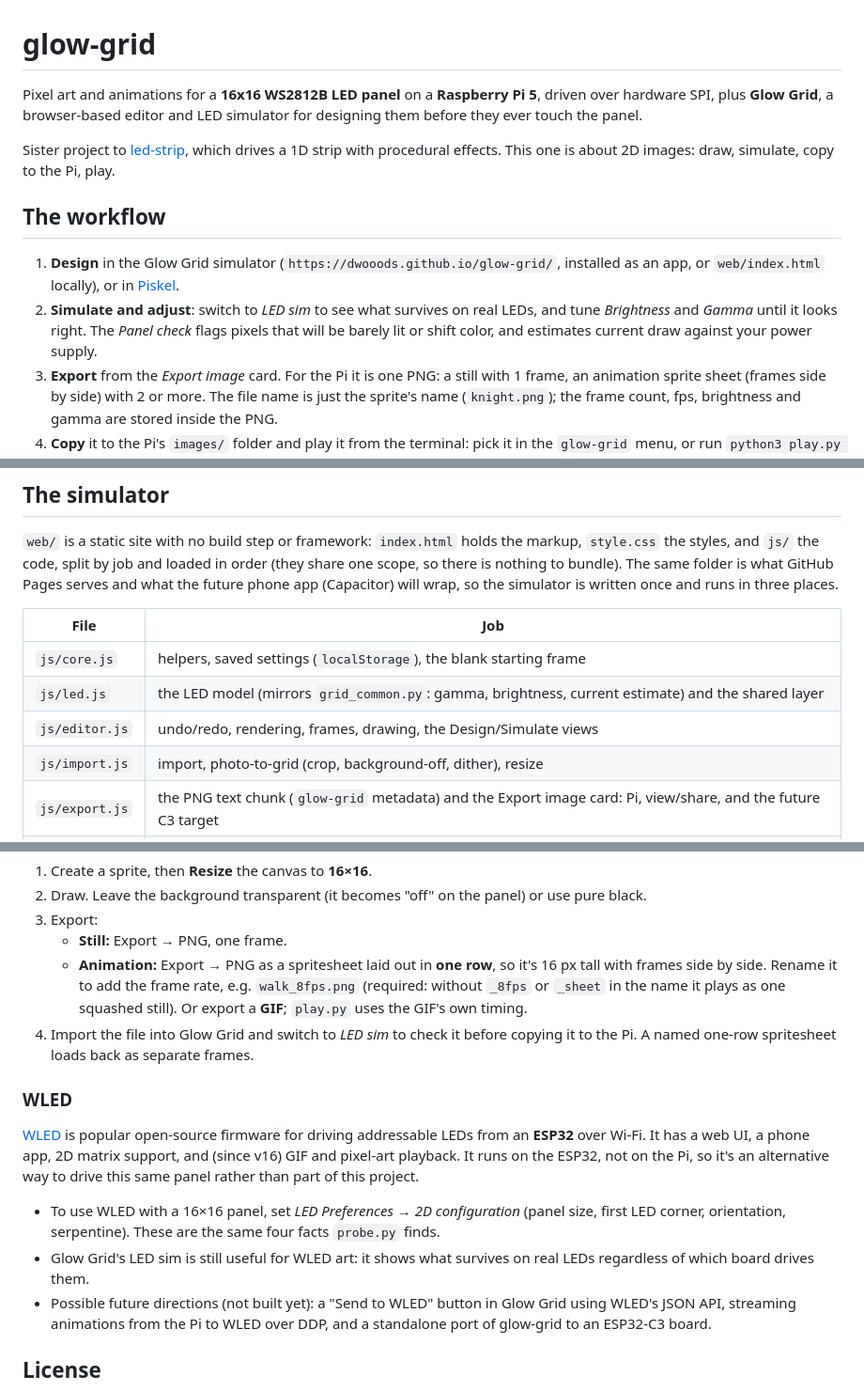
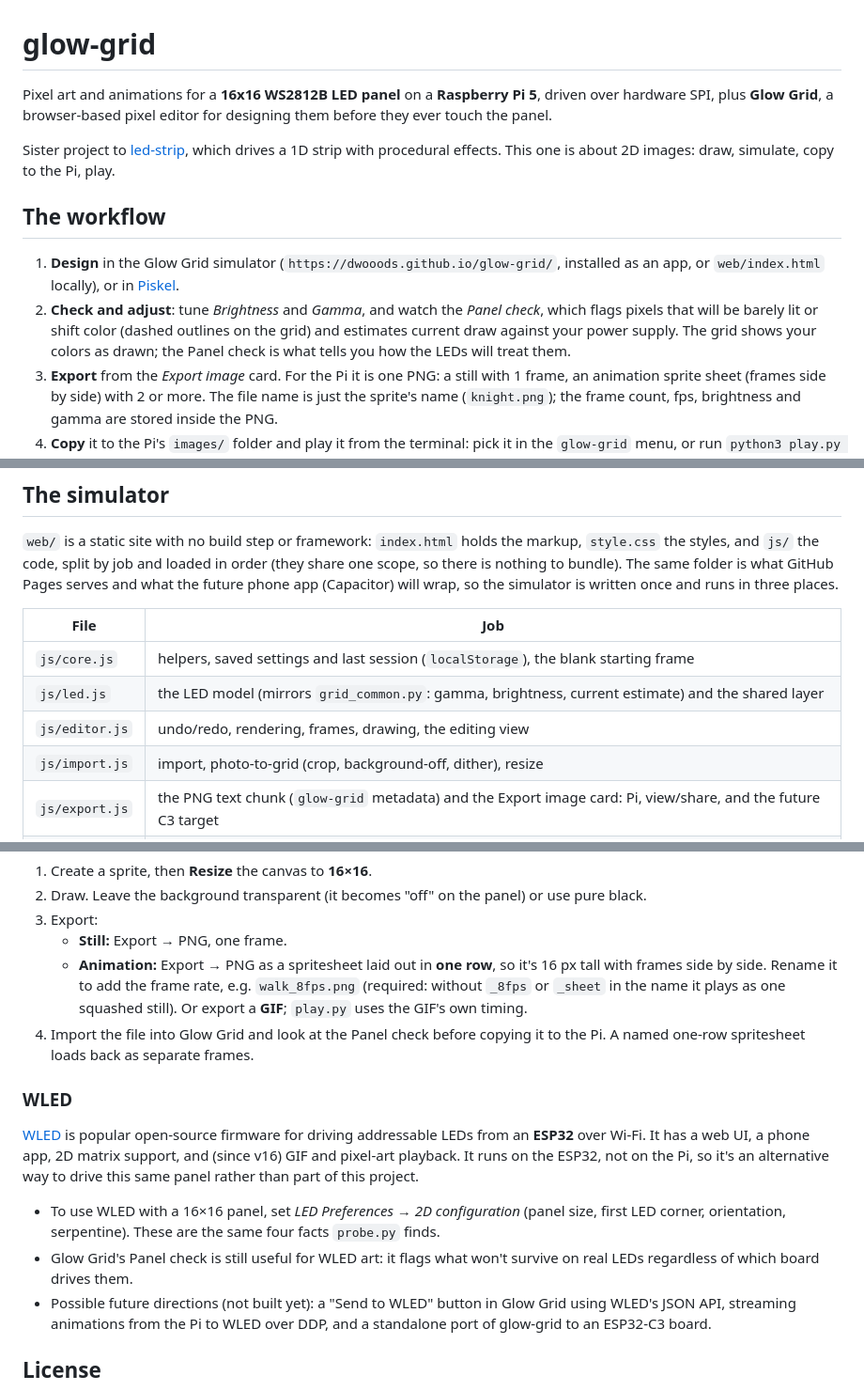
Before and after one commit to dwooods/glow-grid, a Markdown page: README.md, 3 parts joined by grey strips. Shown at 94% size. Drawn GitHub-style.

Commit message:
README: LED sim view removed, Restore last session
Co-Authored-By: Claude Sonnet 5.5 <noreply@anthropic.com>
Claude-Session: https://claude.ai/code/session_01Pchcr2BX1LA9F3sUwSzyCw

```diff
--- a/README.md
+++ b/README.md
@@ -1,13 +1,13 @@
 # glow-grid
 
-Pixel art and animations for a **16x16 WS2812B LED panel** on a **Raspberry Pi 5**, driven over hardware SPI, plus **Glow Grid**, a browser-based editor and LED simulator for designing them before they ever touch the panel.
+Pixel art and animations for a **16x16 WS2812B LED panel** on a **Raspberry Pi 5**, driven over hardware SPI, plus **Glow Grid**, a browser-based pixel editor for designing them before they ever touch the panel.
 
 Sister project to [led-strip](https://github.com/dwooods/led-strip), which drives a 1D strip with procedural effects. This one is about 2D images: draw, simulate, copy to the Pi, play.
 
 ## The workflow
 
 1. **Design** in the Glow Grid simulator (`https://dwooods.github.io/glow-grid/`, installed as an app, or `web/index.html` locally), or in [Piskel](#piskel).
-2. **Simulate and adjust**: switch to *LED sim* to see what survives on real LEDs, and tune *Brightness* and *Gamma* until it looks right. The *Panel check* flags pixels that will be barely lit or shift color, and estimates current draw against your power supply.
+2. **Check and adjust**: tune *Brightness* and *Gamma*, and watch the *Panel check*, which flags pixels that will be barely lit or shift color (dashed outlines on the grid) and estimates current draw against your power supply. The grid shows your colors as drawn; the Panel check is what tells you how the LEDs will treat them.
 3. **Export** from the *Export image* card. For the Pi it is one PNG: a still with 1 frame, an animation sprite sheet (frames side by side) with 2 or more. The file name is just the sprite's name (`knight.png`); the frame count, fps, brightness and gamma are stored inside the PNG.
 4. **Copy** it to the Pi's `images/` folder and play it from the terminal: pick it in the `glow-grid` menu, or run `python3 play.py knight.png`. The Pi uses the same math and the image's own light settings, so the panel shows what the simulator showed.
 
@@ -19,9 +19,9 @@ The simulator never talks to the panel. It's a preview tool; the Pi's Python pro
 
 | File | Job |
 |---|---|
-| `js/core.js` | helpers, saved settings (`localStorage`), the blank starting frame |
+| `js/core.js` | helpers, saved settings and last session (`localStorage`), the blank starting frame |
 | `js/led.js` | the LED model (mirrors `grid_common.py`: gamma, brightness, current estimate) and the shared layer |
-| `js/editor.js` | undo/redo, rendering, frames, drawing, the Design/Simulate views |
+| `js/editor.js` | undo/redo, rendering, frames, drawing, the editing view |
 | `js/import.js` | import, photo-to-grid (crop, background-off, dither), resize |
 | `js/export.js` | the PNG text chunk (`glow-grid` metadata) and the Export image card: Pi, view/share, and the future C3 target |
 | `js/tools.js` | move, "animate one part only", playback |
@@ -316,14 +316,14 @@ Things that look fine on a monitor but fail on the panel (the simulator's Panel
 3. Export:
    - **Still:** Export → PNG, one frame.
    - **Animation:** Export → PNG as a spritesheet laid out in **one row**, so it's 16 px tall with frames side by side. Rename it to add the frame rate, e.g. `walk_8fps.png` (required: without `_8fps` or `_sheet` in the name it plays as one squashed still). Or export a **GIF**; `play.py` uses the GIF's own timing.
-4. Import the file into Glow Grid and switch to *LED sim* to check it before copying it to the Pi. A named one-row spritesheet loads back as separate frames.
+4. Import the file into Glow Grid and look at the Panel check before copying it to the Pi. A named one-row spritesheet loads back as separate frames.
 
 ### WLED
 
 [WLED](https://kno.wled.ge/) is popular open-source firmware for driving addressable LEDs from an **ESP32** over Wi-Fi. It has a web UI, a phone app, 2D matrix support, and (since v16) GIF and pixel-art playback. It runs on the ESP32, not on the Pi, so it's an alternative way to drive this same panel rather than part of this project.
 
 - To use WLED with a 16×16 panel, set *LED Preferences → 2D configuration* (panel size, first LED corner, orientation, serpentine). These are the same four facts `probe.py` finds.
-- Glow Grid's LED sim is still useful for WLED art: it shows what survives on real LEDs regardless of which board drives them.
+- Glow Grid's Panel check is still useful for WLED art: it flags what won't survive on real LEDs regardless of which board drives them.
 - Possible future directions (not built yet): a "Send to WLED" button in Glow Grid using WLED's JSON API, streaming animations from the Pi to WLED over DDP, and a standalone port of glow-grid to an ESP32-C3 board.
 
 ## License
```
Also changed, not shown: other parts of README.md (+1 -1 lines).
